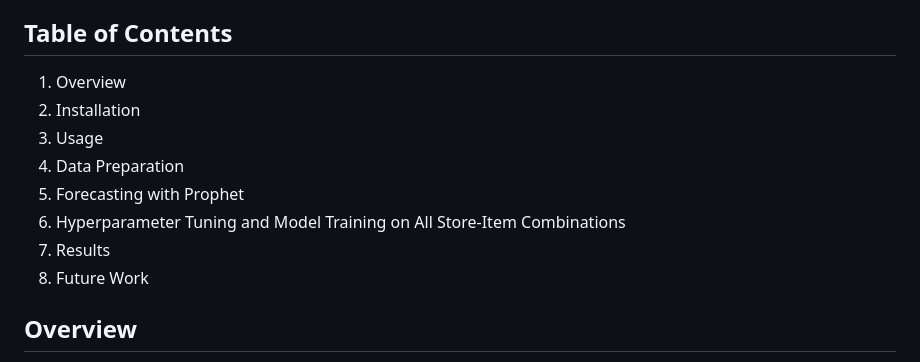
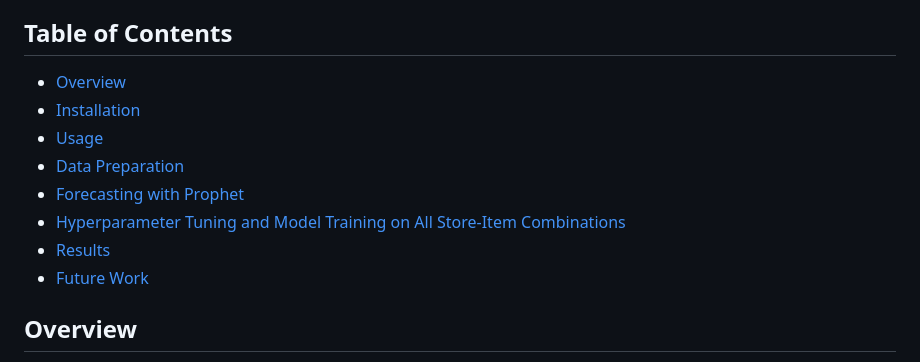
Before and after one commit to AdrianJason/RetailSalesPredictor, a Markdown page: README.md, the part around the change. GitHub-like rendering.

```diff
--- a/README.md
+++ b/README.md
@@ -3,14 +3,14 @@
 
 This project aims to provide fine-grained time series forecasting using Prophet, a popular time series forecasting library developed by Facebook, and Apache Spark, a powerful distributed data processing framework. The forecasts will be displayed on a web page for easy access and interpretation.
 ## Table of Contents
-1. Overview
-2. Installation
-3. Usage
-4. Data Preparation
-5. Forecasting with Prophet
-6. Hyperparameter Tuning and Model Training on All Store-Item Combinations
-7. Results
-8. Future Work
+- [Overview](#overview)
+- [Installation](#installation)
+- [Usage](#usage)
+- [Data Preparation](#data-preparation)
+- [Forecasting with Prophet](#forecasting-with-prophet)
+- [Hyperparameter Tuning and Model Training on All Store-Item Combinations](#hyperparameter-tuning-and-model-training-on-all-store-item-combinations)
+- [Results](#results)
+- [Future Work](#future-work)
 ## Overview
 The primary goal of this project is to develop a scalable and efficient time series forecasting solution by leveraging the capabilities of the Prophet library and Apache Spark. The project will involve data preparation, model training, forecasting, and visualization. The web application will display the data, the model, and the forecast results on a single webpage for easy access and interpretation.
 ## Installation
```
